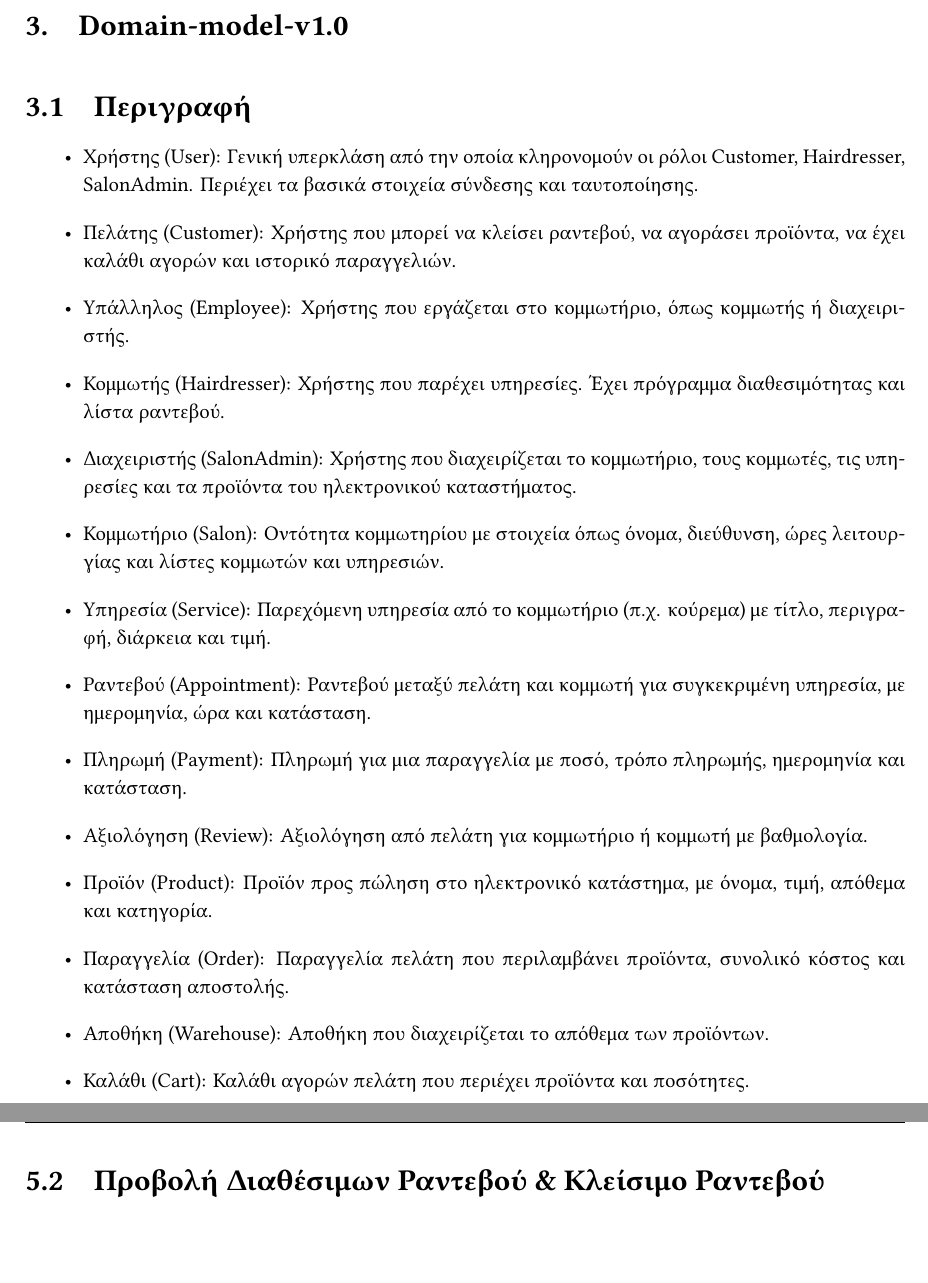
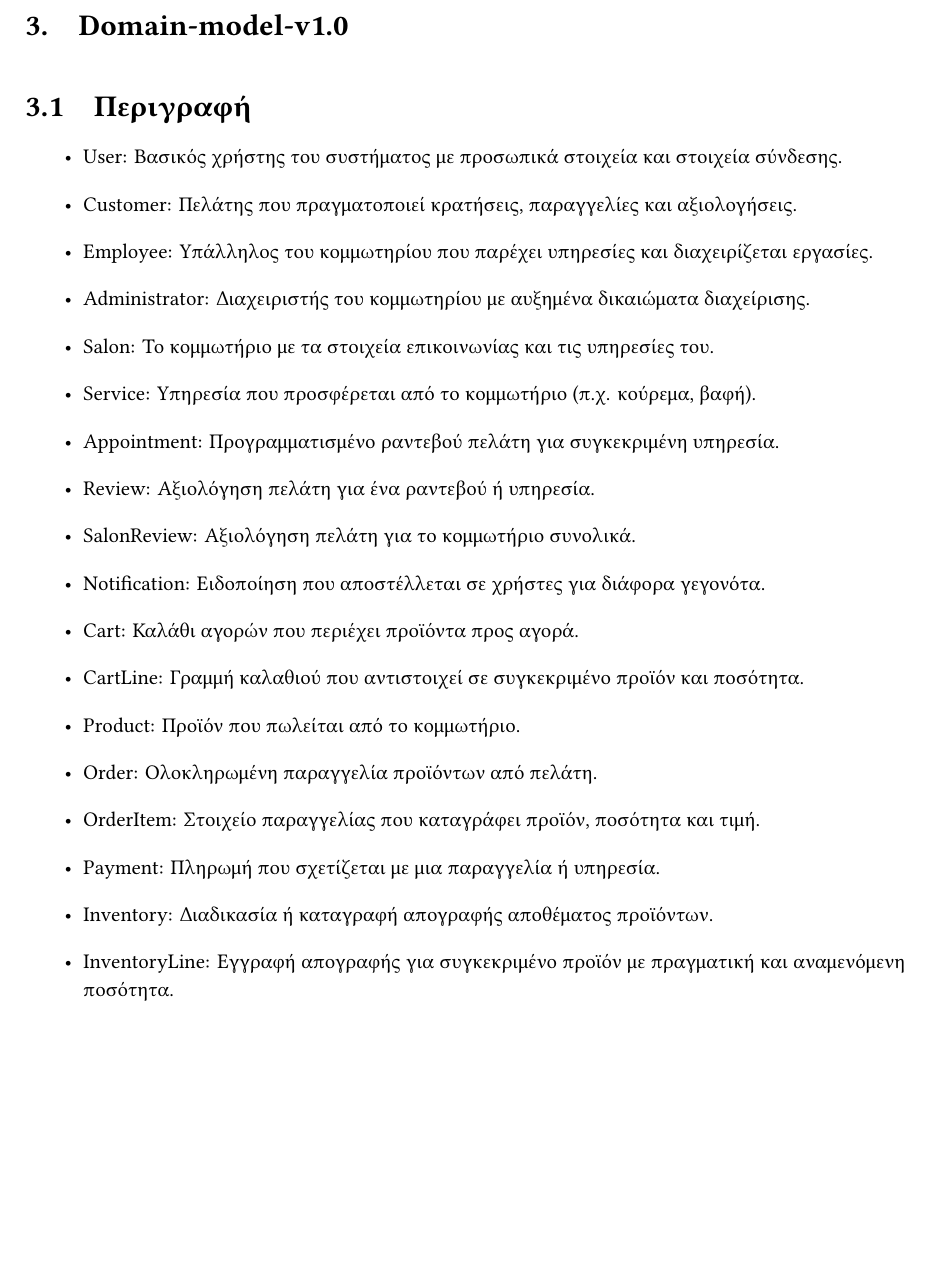
Before and after one commit to tanasi-g/BeautyHub, a LaTeX thesis (Report/BeautyHub.tex): two parts of pages 21 and 36 of 46 before the commit and part of page 21 of 49 after it, the two joined at a grey line, cut so that both start at the same text, the shorter picture padded with empty space. The pictures show the PDF file Report/BeautyHub.pdf that the author committed with the source.

Commit message:
update report

```diff
--- a/Report/BeautyHub.tex
+++ b/Report/BeautyHub.tex
@@ -808,20 +808,24 @@
 \chapter{Domain-model-v1.0}
 \section{Περιγραφή}
 \begin{itemize}
-    \item Χρήστης (User): Γενική υπερκλάση από την οποία κληρονομούν οι ρόλοι Customer, Hairdresser, SalonAdmin. Περιέχει τα βασικά στοιχεία σύνδεσης και ταυτοποίησης.
-    \item Πελάτης (Customer): Χρήστης που μπορεί να κλείσει ραντεβού, να αγοράσει προϊόντα, να έχει καλάθι αγορών και ιστορικό παραγγελιών.
-    \item Υπάλληλος (Employee): Χρήστης που εργάζεται στο κομμωτήριο, όπως κομμωτής ή διαχειριστής.
-    \item Κομμωτής (Hairdresser): Χρήστης που παρέχει υπηρεσίες. Έχει πρόγραμμα διαθεσιμότητας και λίστα ραντεβού.
-    \item Διαχειριστής (SalonAdmin): Χρήστης που διαχειρίζεται το κομμωτήριο, τους κομμωτές, τις υπηρεσίες και τα προϊόντα του ηλεκτρονικού καταστήματος.
-    \item Κομμωτήριο (Salon): Οντότητα κομμωτηρίου με στοιχεία όπως όνομα, διεύθυνση, ώρες λειτουργίας και λίστες κομμωτών και υπηρεσιών.
-    \item Υπηρεσία (Service): Παρεχόμενη υπηρεσία από το κομμωτήριο (π.χ. κούρεμα) με τίτλο, περιγραφή, διάρκεια και τιμή.
-    \item Ραντεβού (Appointment): Ραντεβού μεταξύ πελάτη και κομμωτή για συγκεκριμένη υπηρεσία, με ημερομηνία, ώρα και κατάσταση.
-    \item Πληρωμή (Payment): Πληρωμή για μια παραγγελία με ποσό, τρόπο πληρωμής, ημερομηνία και κατάσταση.
-    \item Αξιολόγηση (Review): Αξιολόγηση από πελάτη για κομμωτήριο ή κομμωτή με βαθμολογία.
-    \item Προϊόν (Product): Προϊόν προς πώληση στο ηλεκτρονικό κατάστημα, με όνομα, τιμή, απόθεμα και κατηγορία.
-    \item Παραγγελία (Order): Παραγγελία πελάτη που περιλαμβάνει προϊόντα, συνολικό κόστος και κατάσταση αποστολής.
-    \item Αποθήκη (Warehouse): Αποθήκη που διαχειρίζεται το απόθεμα των προϊόντων.
-    \item Καλάθι (Cart): Καλάθι αγορών πελάτη που περιέχει προϊόντα και ποσότητες.
+    \item User: Βασικός χρήστης του συστήματος με προσωπικά στοιχεία και στοιχεία σύνδεσης.
+    \item Customer: Πελάτης που πραγματοποιεί κρατήσεις, παραγγελίες και αξιολογήσεις.
+    \item Employee: Υπάλληλος του κομμωτηρίου που παρέχει υπηρεσίες και διαχειρίζεται εργασίες.
+    \item Administrator: Διαχειριστής του κομμωτηρίου με αυξημένα δικαιώματα διαχείρισης.
+    \item Salon: Το κομμωτήριο με τα στοιχεία επικοινωνίας και τις υπηρεσίες του.
+    \item Service: Υπηρεσία που προσφέρεται από το κομμωτήριο (π.χ. κούρεμα, βαφή).
+    \item Appointment: Προγραμματισμένο ραντεβού πελάτη για συγκεκριμένη υπηρεσία.
+    \item Review: Αξιολόγηση πελάτη για ένα ραντεβού ή υπηρεσία.
+    \item SalonReview: Αξιολόγηση πελάτη για το κομμωτήριο συνολικά.
+    \item Notification: Ειδοποίηση που αποστέλλεται σε χρήστες για διάφορα γεγονότα.
+    \item Cart: Καλάθι αγορών που περιέχει προϊόντα προς αγορά.
+    \item CartLine: Γραμμή καλαθιού που αντιστοιχεί σε συγκεκριμένο προϊόν και ποσότητα.
+    \item Product: Προϊόν που πωλείται από το κομμωτήριο.
+    \item Order: Ολοκληρωμένη παραγγελία προϊόντων από πελάτη.
+    \item OrderItem: Στοιχείο παραγγελίας που καταγράφει προϊόν, ποσότητα και τιμή.
+    \item Payment: Πληρωμή που σχετίζεται με μια παραγγελία ή υπηρεσία.
+    \item Inventory: Διαδικασία ή καταγραφή απογραφής αποθέματος προϊόντων.
+    \item InventoryLine: Εγγραφή απογραφής για συγκεκριμένο προϊόν με πραγματική και αναμενόμενη ποσότητα.
 \end{itemize}
 \clearpage
 \section{Διάγραμμα}
```
Also changed, not shown: Report/BeautyHub.pdf, Report/BeautyHub.tex (37 more changed lines).
